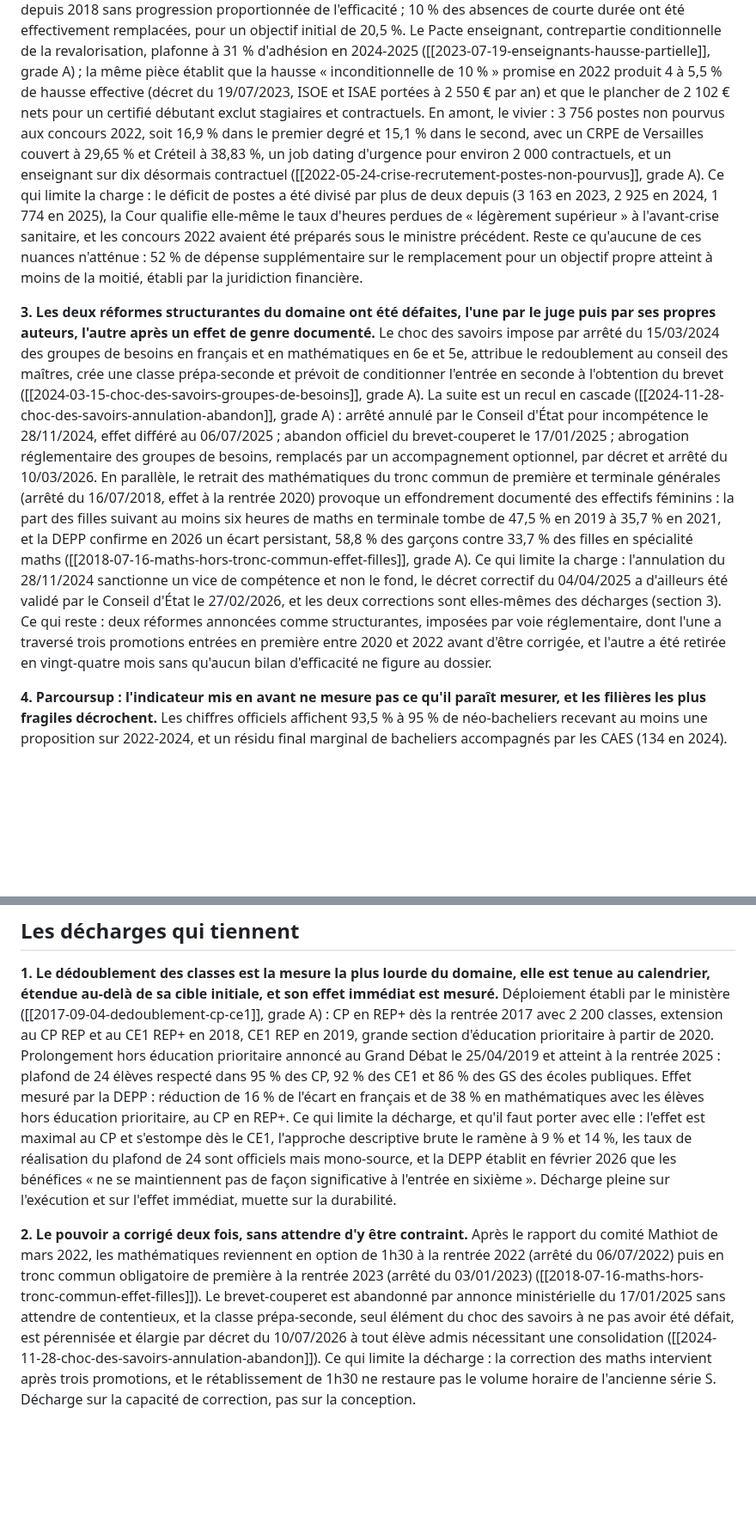
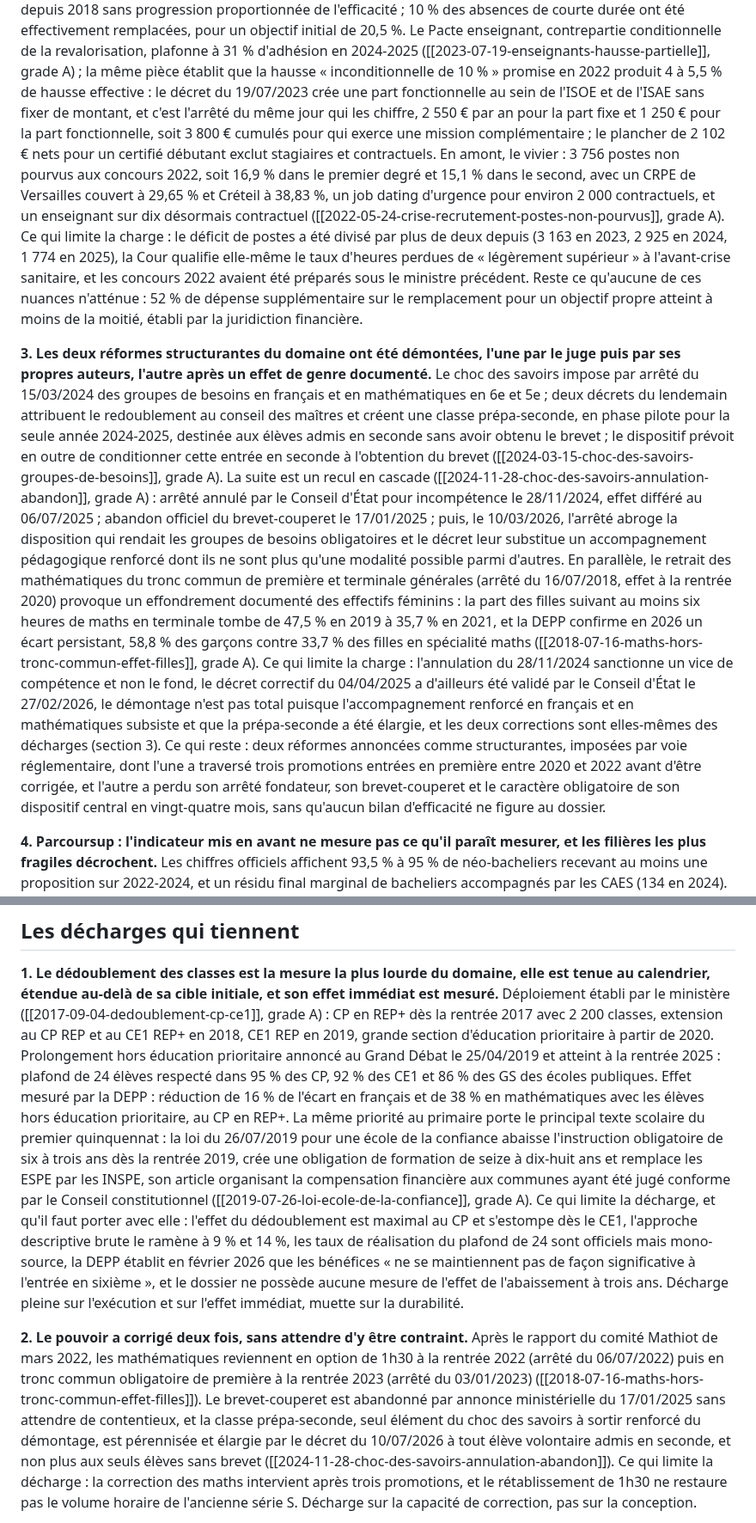
Before and after one commit to eRom/macronisme-le-bilan, a Markdown page: jugement/education-recherche.md, 2 parts joined by grey strips. Shown at 86% size. Rendered like a GitHub page; blank space fills up the shorter version.

```diff
--- a/jugement/education-recherche.md
+++ b/jugement/education-recherche.md
@@ -75,9 +77,12 @@ initial de 20,5 %. Le Pacte enseignant, contrepartie conditionnelle de la
 revalorisation, plafonne à 31 % d'adhésion en 2024-2025
 ([[2023-07-19-enseignants-hausse-partielle]], grade A) ; la même pièce établit
 que la hausse « inconditionnelle de 10 % » promise en 2022 produit 4 à 5,5 % de
-hausse effective (décret du 19/07/2023, ISOE et ISAE portées à 2 550 € par an)
-et que le plancher de 2 102 € nets pour un certifié débutant exclut stagiaires
-et contractuels. En amont, le vivier : 3 756 postes non pourvus aux concours
+hausse effective : le décret du 19/07/2023 crée une part fonctionnelle au sein
+de l'ISOE et de l'ISAE sans fixer de montant, et c'est l'arrêté du même jour
+qui les chiffre, 2 550 € par an pour la part fixe et 1 250 € pour la part
+fonctionnelle, soit 3 800 € cumulés pour qui exerce une mission
+complémentaire ; le plancher de 2 102 € nets pour un certifié débutant exclut
+stagiaires et contractuels. En amont, le vivier : 3 756 postes non pourvus aux concours
 2022, soit 16,9 % dans le premier degré et 15,1 % dans le second, avec un CRPE
 de Versailles couvert à 29,65 % et Créteil à 38,83 %, un job dating d'urgence
 pour environ 2 000 contractuels, et un enseignant sur dix désormais contractuel
@@ -90,18 +95,21 @@ qu'aucune de ces nuances n'atténue : 52 % de dépense supplémentaire sur le
 remplacement pour un objectif propre atteint à moins de la moitié, établi par la
 juridiction financière.
 
-**3. Les deux réformes structurantes du domaine ont été défaites, l'une par le
+**3. Les deux réformes structurantes du domaine ont été démontées, l'une par le
 juge puis par ses propres auteurs, l'autre après un effet de genre documenté.**
 Le choc des savoirs impose par arrêté du 15/03/2024 des groupes de besoins en
-français et en mathématiques en 6e et 5e, attribue le redoublement au conseil
-des maîtres, crée une classe prépa-seconde et prévoit de conditionner l'entrée
-en seconde à l'obtention du brevet
+français et en mathématiques en 6e et 5e ; deux décrets du lendemain attribuent
+le redoublement au conseil des maîtres et créent une classe prépa-seconde, en
+phase pilote pour la seule année 2024-2025, destinée aux élèves admis en
+seconde sans avoir obtenu le brevet ; le dispositif prévoit en outre de
+conditionner cette entrée en seconde à l'obtention du brevet
 ([[2024-03-15-choc-des-savoirs-groupes-de-besoins]], grade A). La suite est un
 recul en cascade ([[2024-11-28-choc-des-savoirs-annulation-abandon]], grade A) :
 arrêté annulé par le Conseil d'État pour incompétence le 28/11/2024, effet
 différé au 06/07/2025 ; abandon officiel du brevet-couperet le 17/01/2025 ;
-abrogation réglementaire des groupes de besoins, remplacés par un
-accompagnement optionnel, par décret et arrêté du 10/03/2026. En parallèle, le
+puis, le 10/03/2026, l'arrêté abroge la disposition qui rendait les groupes de
+besoins obligatoires et le décret leur substitue un accompagnement pédagogique
+renforcé dont ils ne sont plus qu'une modalité possible parmi d'autres. En parallèle, le
 retrait des mathématiques du tronc commun de première et terminale générales
 (arrêté du 16/07/2018, effet à la rentrée 2020) provoque un effondrement
 documenté des effectifs féminins : la part des filles suivant au moins six
@@ -110,12 +118,15 @@ DEPP confirme en 2026 un écart persistant, 58,8 % des garçons contre 33,7 % de
 filles en spécialité maths ([[2018-07-16-maths-hors-tronc-commun-effet-filles]],
 grade A). Ce qui limite la charge : l'annulation du 28/11/2024 sanctionne un
 vice de compétence et non le fond, le décret correctif du 04/04/2025 a d'ailleurs
-été validé par le Conseil d'État le 27/02/2026, et les deux corrections sont
-elles-mêmes des décharges (section 3). Ce qui reste : deux réformes annoncées
-comme structurantes, imposées par voie réglementaire, dont l'une a traversé trois
+été validé par le Conseil d'État le 27/02/2026, le démontage n'est pas total
+puisque l'accompagnement renforcé en français et en mathématiques subsiste et
+que la prépa-seconde a été élargie, et les deux corrections sont elles-mêmes des
+décharges (section 3). Ce qui reste : deux réformes annoncées comme
+structurantes, imposées par voie réglementaire, dont l'une a traversé trois
 promotions entrées en première entre 2020 et 2022 avant d'être corrigée, et
-l'autre a été retirée en vingt-quatre mois sans qu'aucun bilan d'efficacité ne
-figure au dossier.
+l'autre a perdu son arrêté fondateur, son brevet-couperet et le caractère
+obligatoire de son dispositif central en vingt-quatre mois, sans qu'aucun bilan
+d'efficacité ne figure au dossier.
 
 **4. Parcoursup : l'indicateur mis en avant ne mesure pas ce qu'il paraît
 mesurer, et les filières les plus fragiles décrochent.** Les chiffres officiels
@@ -152,13 +163,20 @@ grande section d'éducation prioritaire à partir de 2020. Prolongement hors
 rentrée 2025 : plafond de 24 élèves respecté dans 95 % des CP, 92 % des CE1 et
 86 % des GS des écoles publiques. Effet mesuré par la DEPP : réduction de 16 %
 de l'écart en français et de 38 % en mathématiques avec les élèves hors
-éducation prioritaire, au CP en REP+. Ce qui limite la décharge, et qu'il faut
-porter avec elle : l'effet est maximal au CP et s'estompe dès le CE1, l'approche
-descriptive brute le ramène à 9 % et 14 %, les taux de réalisation du plafond de
-24 sont officiels mais mono-source, et la DEPP établit en février 2026 que les
-bénéfices « ne se maintiennent pas de façon significative à l'entrée en
-sixième ». Décharge pleine sur l'exécution et sur l'effet immédiat, muette sur
-la durabilité.
+éducation prioritaire, au CP en REP+. La même priorité au primaire porte le
+principal texte scolaire du premier quinquennat : la loi du 26/07/2019 pour une
+école de la confiance abaisse l'instruction obligatoire de six à trois ans dès
+la rentrée 2019, crée une obligation de formation de seize à dix-huit ans et
+remplace les ESPE par les INSPE, son article organisant la compensation
+financière aux communes ayant été jugé conforme par le Conseil constitutionnel
+([[2019-07-26-loi-ecole-de-la-confiance]], grade A). Ce qui limite la décharge,
+et qu'il faut porter avec elle : l'effet du dédoublement est maximal au CP et
+s'estompe dès le CE1, l'approche descriptive brute le ramène à 9 % et 14 %, les
+taux de réalisation du plafond de 24 sont officiels mais mono-source, la DEPP
+établit en février 2026 que les bénéfices « ne se maintiennent pas de façon
+significative à l'entrée en sixième », et le dossier ne possède aucune mesure de
+l'effet de l'abaissement à trois ans. Décharge pleine sur l'exécution et sur
+l'effet immédiat, muette sur la durabilité.
 
 **2. Le pouvoir a corrigé deux fois, sans attendre d'y être contraint.** Après le
 rapport du comité Mathiot de mars 2022, les mathématiques reviennent en option
@@ -166,9 +184,10 @@ de 1h30 à la rentrée 2022 (arrêté du 06/07/2022) puis en tronc commun
 obligatoire de première à la rentrée 2023 (arrêté du 03/01/2023)
 ([[2018-07-16-maths-hors-tronc-commun-effet-filles]]). Le brevet-couperet est
 abandonné par annonce ministérielle du 17/01/2025 sans attendre de contentieux,
-et la classe prépa-seconde, seul élément du choc des savoirs à ne pas avoir été
-défait, est pérennisée et élargie par décret du 10/07/2026 à tout élève admis
-nécessitant une consolidation ([[2024-11-28-choc-des-savoirs-annulation-abandon]]).
+et la classe prépa-seconde, seul élément du choc des savoirs à sortir renforcé
+du démontage, est pérennisée et élargie par le décret du 10/07/2026 à tout élève
+volontaire admis en seconde, et non plus aux seuls élèves sans brevet
+([[2024-11-28-choc-des-savoirs-annulation-abandon]]).
 Ce qui limite la décharge : la correction des maths intervient après trois
 promotions, et le rétablissement de 1h30 ne restaure pas le volume horaire de
 l'ancienne série S. Décharge sur la capacité de correction, pas sur la
```
Also changed, not shown: other parts of jugement/education-recherche.md (+33 -16 lines).
